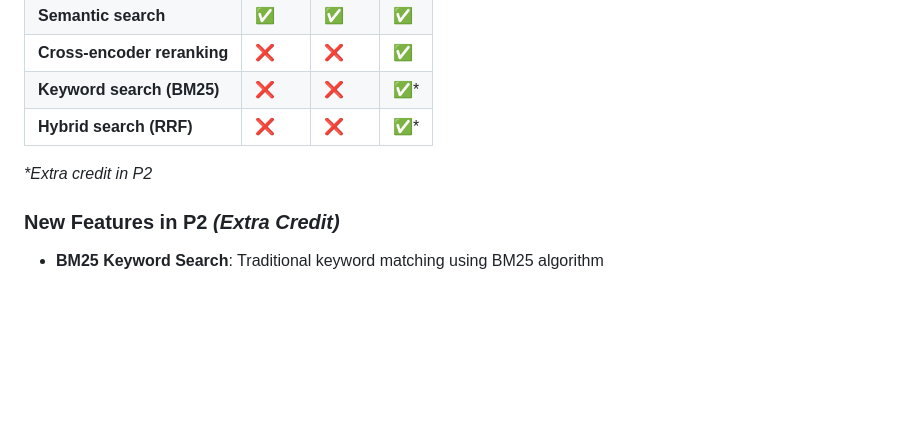
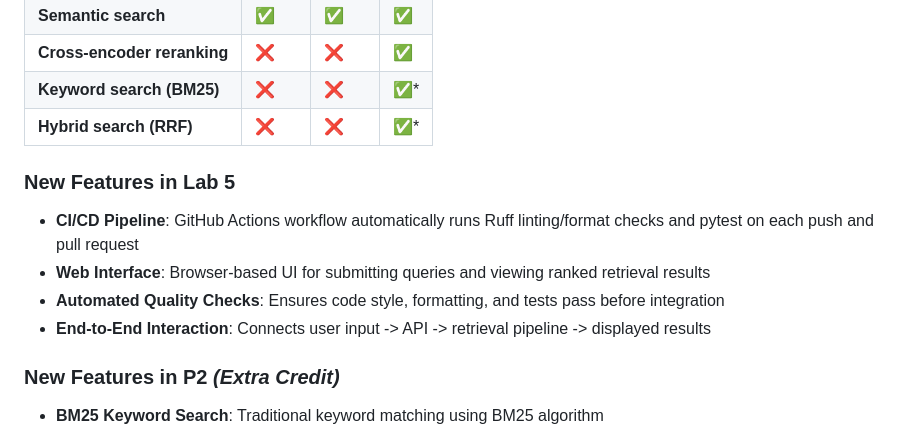
Before and after one commit to AartiDashore/lab5, a Markdown page: README.md, the part around one of its changes. GitHub-like rendering; blank space fills up the shorter version.

```diff
--- a/README.md
+++ b/README.md
@@ -15,7 +18,14 @@ Includes chunking and support for PDF files.
 | **Keyword search (BM25)** | ❌ | ❌ | ✅* |
 | **Hybrid search (RRF)** | ❌ | ❌ | ✅* |
 
-*\*Extra credit in P2*
+
+### New Features in Lab 5
+
+
+- **CI/CD Pipeline**: GitHub Actions workflow automatically runs Ruff linting/format checks and pytest on each push and pull request
+- **Web Interface**: Browser-based UI for submitting queries and viewing ranked retrieval results
+- **Automated Quality Checks**: Ensures code style, formatting, and tests pass before integration
+- **End-to-End Interaction**: Connects user input -> API -> retrieval pipeline -> displayed results
 
 ### New Features in P2 _(Extra Credit)_
 
```
Also changed, not shown: other parts of README.md (+22 -11 lines), images/lab 5 webshot.png (added).
